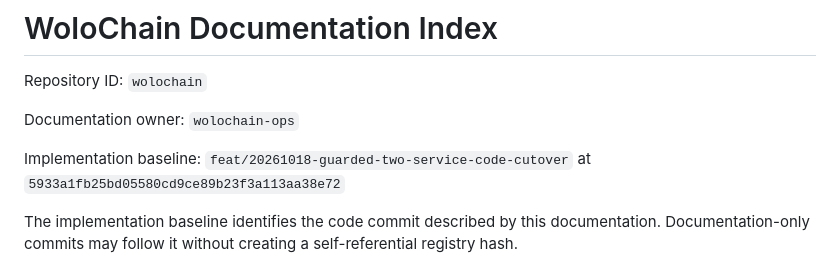
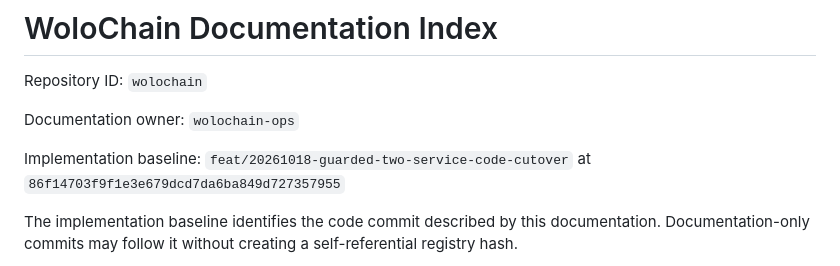
Before and after one commit to Emaren/wolochain, a Markdown page: docs/DOCUMENTATION_CONTROL_PLANE.md, the part around the change. Drawn GitHub-style.

Commit message:
docs(wolo): align implementation baseline with authenticated Buf setup CI

```diff
--- a/docs/DOCUMENTATION_CONTROL_PLANE.md
+++ b/docs/DOCUMENTATION_CONTROL_PLANE.md
@@ -19,7 +19,7 @@ Repository ID: `wolochain`
 
 Documentation owner: `wolochain-ops`
 
-Implementation baseline: `feat/20261018-guarded-two-service-code-cutover` at `5933a1fb25bd05580cd9ce89b23f3a113aa38e72`
+Implementation baseline: `feat/20261018-guarded-two-service-code-cutover` at `86f14703f9f1e3e679dcd7da6ba849d727357955`
 
 The implementation baseline identifies the code commit described by this documentation. Documentation-only commits may follow it without creating a self-referential registry hash.
 
```
